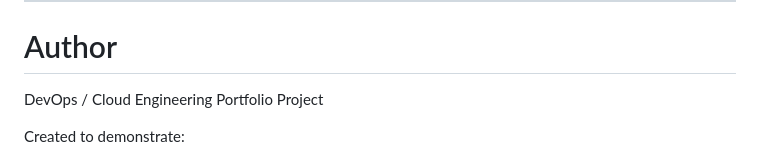
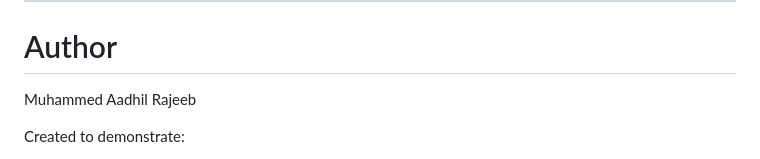
Before and after one commit to Aadhilrajeeb-oss/Cloud-Native-Observability-Platform, a Markdown page: README.md, the part around the change. GitHub-like rendering.

Commit message:
Update author name in README.md

```diff
--- a/README.md
+++ b/README.md
@@ -204,7 +204,7 @@ Example audit log:
 
 # Author
 
-DevOps / Cloud Engineering Portfolio Project
+Muhammed Aadhil Rajeeb
 
 Created to demonstrate:
 
```
